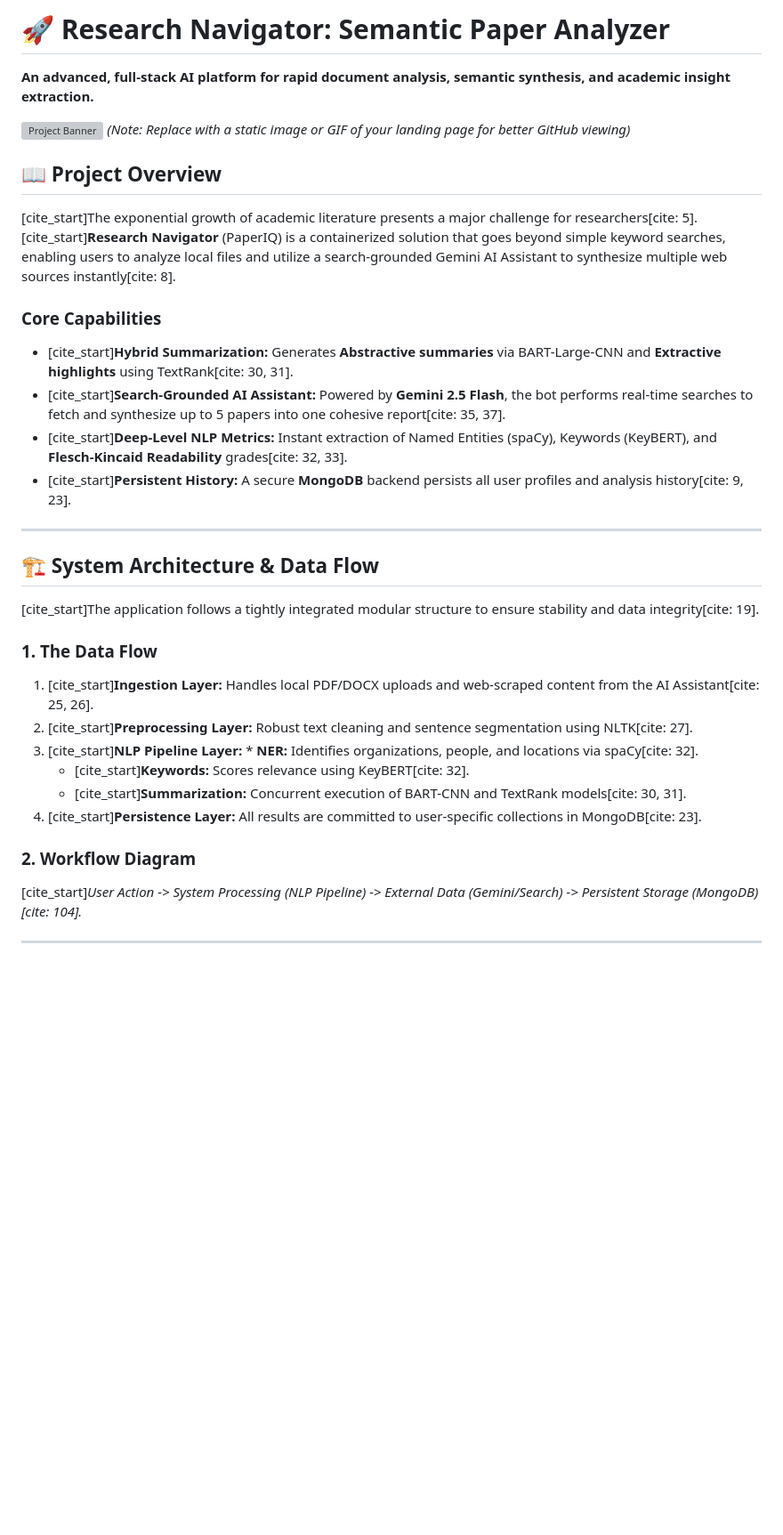
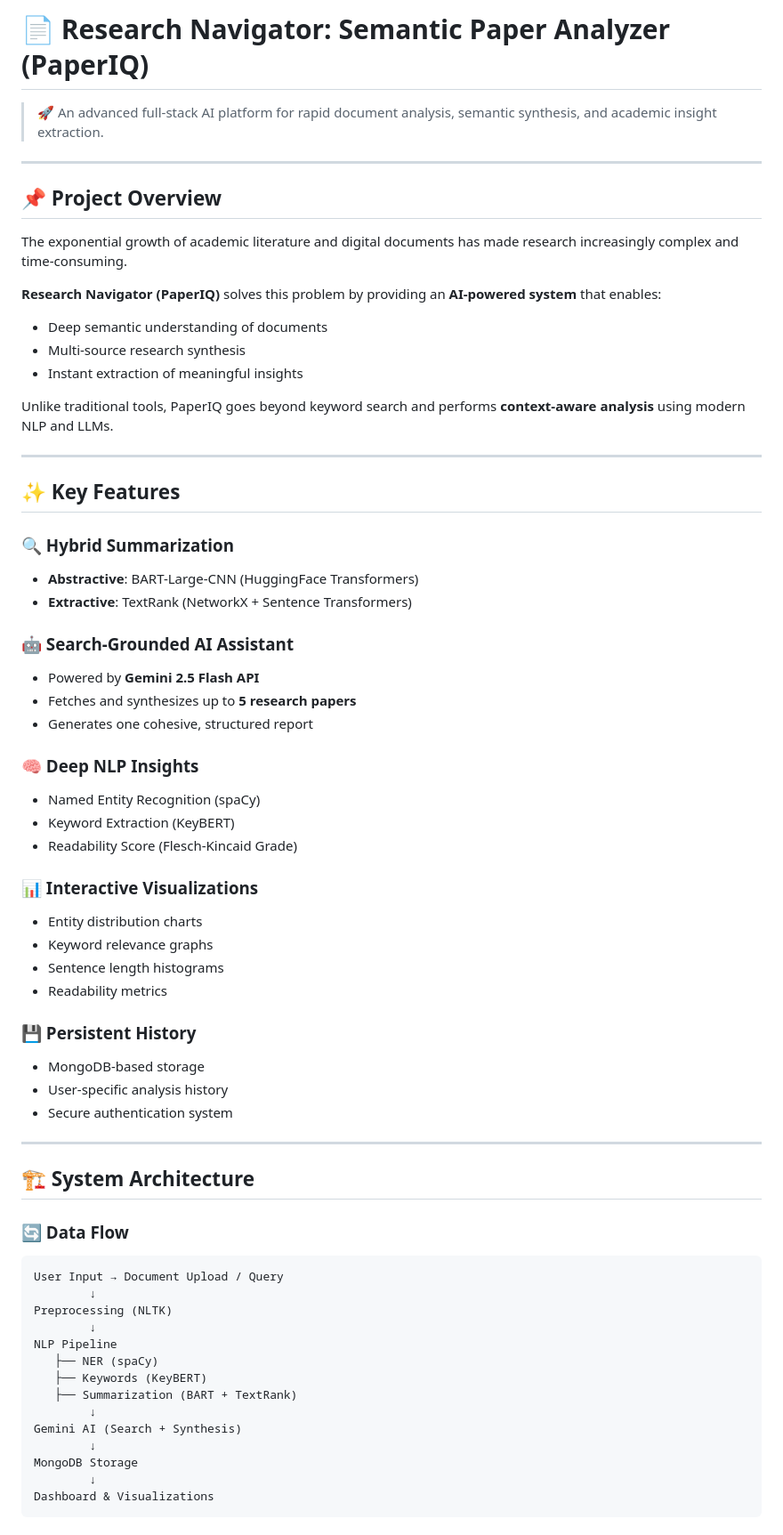
Before and after one commit to BSshishodia/ResearchNavigator-AI, a Markdown page: README.md, the part around one of its changes. Shown at 89% size. GitHub-like rendering; blank space fills up the shorter version; grey boxes are pictures that could not be loaded.

Commit message:
Revise README for project name and overview improvements
Updated project name and enhanced project overview with key features and capabilities.

````diff
--- a/README.md
+++ b/README.md
@@ -1,32 +1,70 @@
-# 🚀 Research Navigator: Semantic Paper Analyzer
+# 📄 Research Navigator: Semantic Paper Analyzer (PaperIQ)
 
-**An advanced, full-stack AI platform for rapid document analysis, semantic synthesis, and academic insight extraction.**
-
-![Project Banner](https://raw.githubusercontent.com/BSshishodia/ResearchNavigator-AI/main/static/papers.mp4)
-*(Note: Replace with a static image or GIF of your landing page for better GitHub viewing)*
-
-## 📖 Project Overview
-[cite_start]The exponential growth of academic literature presents a major challenge for researchers[cite: 5]. [cite_start]**Research Navigator** (PaperIQ) is a containerized solution that goes beyond simple keyword searches, enabling users to analyze local files and utilize a search-grounded Gemini AI Assistant to synthesize multiple web sources instantly[cite: 8].
-
-### **Core Capabilities**
-* [cite_start]**Hybrid Summarization:** Generates **Abstractive summaries** via BART-Large-CNN and **Extractive highlights** using TextRank[cite: 30, 31].
-* [cite_start]**Search-Grounded AI Assistant:** Powered by **Gemini 2.5 Flash**, the bot performs real-time searches to fetch and synthesize up to 5 papers into one cohesive report[cite: 35, 37].
-* [cite_start]**Deep-Level NLP Metrics:** Instant extraction of Named Entities (spaCy), Keywords (KeyBERT), and **Flesch-Kincaid Readability** grades[cite: 32, 33].
-* [cite_start]**Persistent History:** A secure **MongoDB** backend persists all user profiles and analysis history[cite: 9, 23].
+> 🚀 An advanced full-stack AI platform for rapid document analysis, semantic synthesis, and academic insight extraction.
 
 ---
 
-## 🏗️ System Architecture & Data Flow
-[cite_start]The application follows a tightly integrated modular structure to ensure stability and data integrity[cite: 19].
+## 📌 Project Overview
 
-### **1. The Data Flow**
-1.  [cite_start]**Ingestion Layer:** Handles local PDF/DOCX uploads and web-scraped content from the AI Assistant[cite: 25, 26].
-2.  [cite_start]**Preprocessing Layer:** Robust text cleaning and sentence segmentation using NLTK[cite: 27].
-3.  [cite_start]**NLP Pipeline Layer:** * **NER:** Identifies organizations, people, and locations via spaCy[cite: 32].
-    * [cite_start]**Keywords:** Scores relevance using KeyBERT[cite: 32].
-    * [cite_start]**Summarization:** Concurrent execution of BART-CNN and TextRank models[cite: 30, 31].
-4.  [cite_start]**Persistence Layer:** All results are committed to user-specific collections in MongoDB[cite: 23].
+The exponential growth of academic literature and digital documents has made research increasingly complex and time-consuming.
 
-### **2. Workflow Diagram**
+**Research Navigator (PaperIQ)** solves this problem by providing an **AI-powered system** that enables:
 
-[cite_start]*User Action -> System Processing (NLP Pipeline) -> External Data (Gemini/Search) -> Persistent Storage (MongoDB)[cite: 104].*
+- Deep semantic understanding of documents
+- Multi-source research synthesis
+- Instant extraction of meaningful insights
+
+Unlike traditional tools, PaperIQ goes beyond keyword search and performs **context-aware analysis** using modern NLP and LLMs.
+
+---
+
+## ✨ Key Features
+
+### 🔍 Hybrid Summarization
+- **Abstractive**: BART-Large-CNN (HuggingFace Transformers)
+- **Extractive**: TextRank (NetworkX + Sentence Transformers)
+
+### 🤖 Search-Grounded AI Assistant
+- Powered by **Gemini 2.5 Flash API**
+- Fetches and synthesizes up to **5 research papers**
+- Generates one cohesive, structured report
+
+### 🧠 Deep NLP Insights
+- Named Entity Recognition (spaCy)
+- Keyword Extraction (KeyBERT)
+- Readability Score (Flesch-Kincaid Grade)
+
+### 📊 Interactive Visualizations
+- Entity distribution charts
+- Keyword relevance graphs
+- Sentence length histograms
+- Readability metrics
+
+### 💾 Persistent History
+- MongoDB-based storage
+- User-specific analysis history
+- Secure authentication system
+
+---
+
+## 🏗️ System Architecture
+
+### 🔄 Data Flow
+
+```
+User Input → Document Upload / Query
+        ↓
+Preprocessing (NLTK)
+        ↓
+NLP Pipeline
+   ├── NER (spaCy)
+   ├── Keywords (KeyBERT)
+   ├── Summarization (BART + TextRank)
+        ↓
+Gemini AI (Search + Synthesis)
+        ↓
+MongoDB Storage
+        ↓
+Dashboard & Visualizations
+```
+
````
Also changed, not shown: other parts of README.md (+139 -21 lines).
